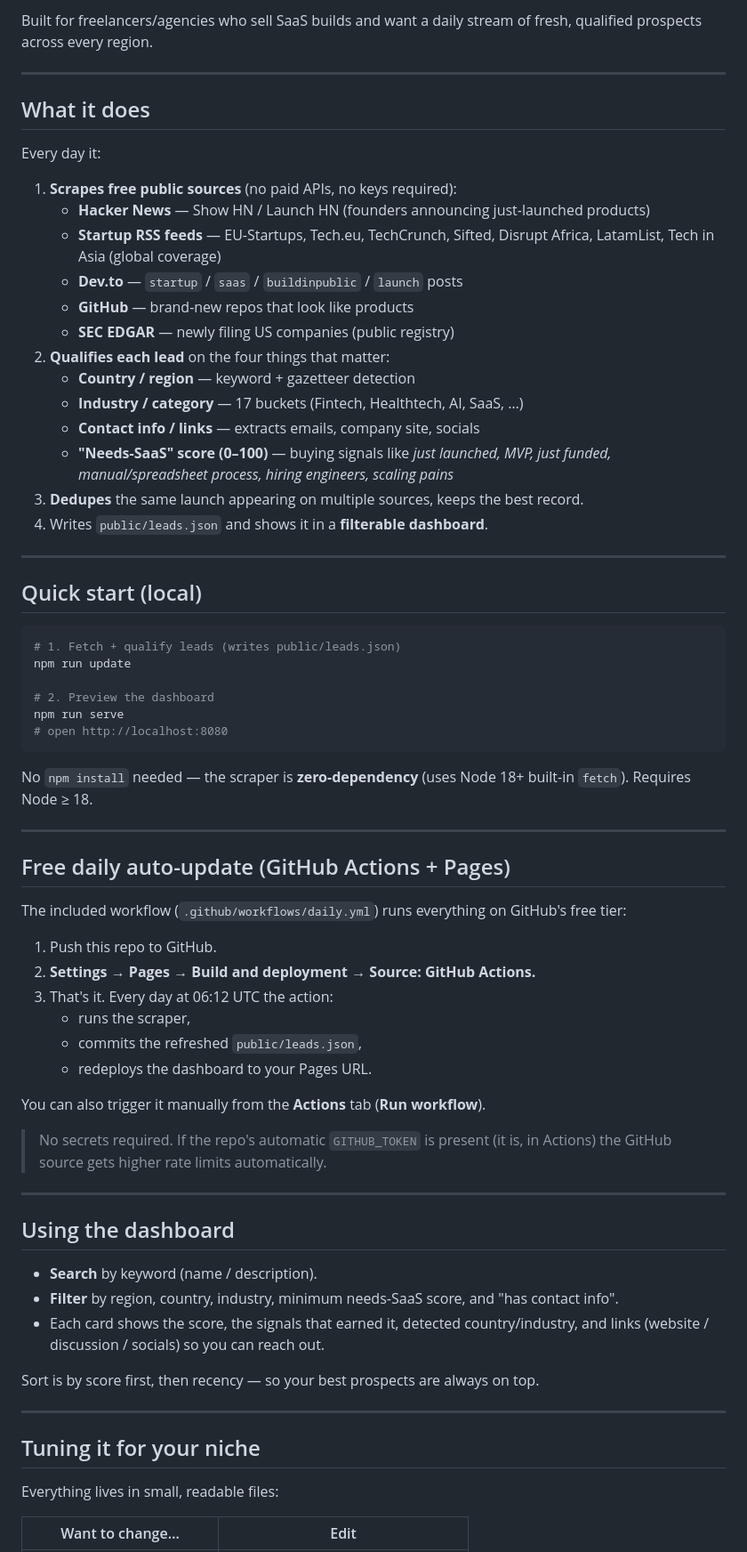
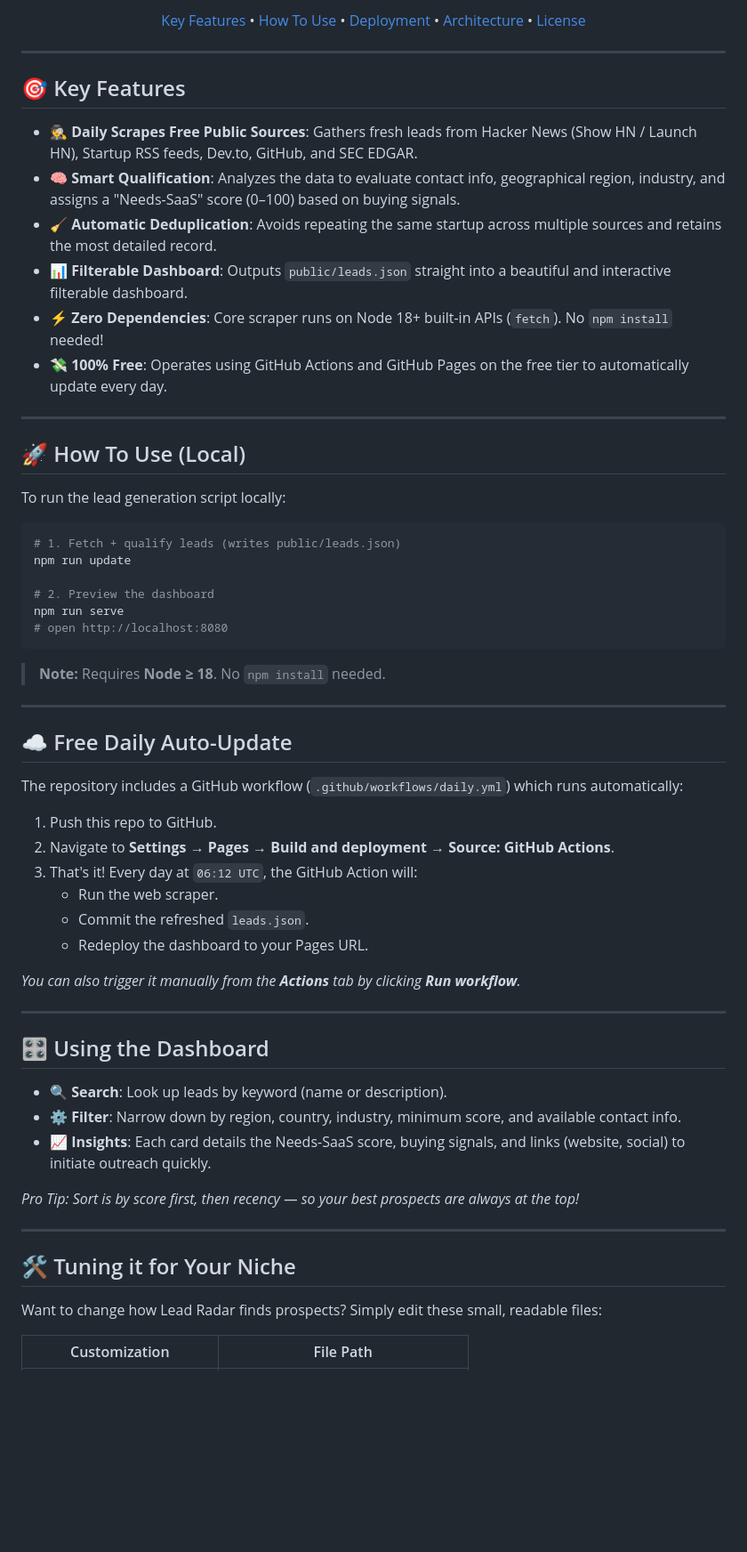
Before and after one commit to adilsukumar/Lead-Radar, a Markdown page: README.md, the part around one of its changes. Shown at 89% size. Drawn GitHub-style; blank space fills up the shorter version.

Commit message:
docs: update README with nice layout

````diff
--- a/README.md
+++ b/README.md
@@ -4,29 +10,28 @@ Finds **newly launched startups & businesses worldwide** that likely need custom
 
-Built for freelancers/agencies who sell SaaS builds and want a daily stream of fresh, qualified prospects across every region.
+<p align="center">
+  <a href="#key-features">Key Features</a> •
+  <a href="#how-it-works">How To Use</a> •
+  <a href="#deployment">Deployment</a> •
+  <a href="#architecture">Architecture</a> •
+  <a href="#license">License</a>
+</p>
 
 ---
 
-## What it does
+## 🎯 Key Features
 
-Every day it:
-
-1. **Scrapes free public sources** (no paid APIs, no keys required):
-   - **Hacker News** — Show HN / Launch HN (founders announcing just-launched products)
-   - **Startup RSS feeds** — EU-Startups, Tech.eu, TechCrunch, Sifted, Disrupt Africa, LatamList, Tech in Asia (global coverage)
-   - **Dev.to** — `startup` / `saas` / `buildinpublic` / `launch` posts
-   - **GitHub** — brand-new repos that look like products
-   - **SEC EDGAR** — newly filing US companies (public registry)
-2. **Qualifies each lead** on the four things that matter:
-   - **Country / region** — keyword + gazetteer detection
-   - **Industry / category** — 17 buckets (Fintech, Healthtech, AI, SaaS, …)
-   - **Contact info / links** — extracts emails, company site, socials
-   - **"Needs-SaaS" score (0–100)** — buying signals like *just launched, MVP, just funded, manual/spreadsheet process, hiring engineers, scaling pains*
-3. **Dedupes** the same launch appearing on multiple sources, keeps the best record.
-4. Writes `public/leads.json` and shows it in a **filterable dashboard**.
+- 🕵️ **Daily Scrapes Free Public Sources**: Gathers fresh leads from Hacker News (Show HN / Launch HN), Startup RSS feeds, Dev.to, GitHub, and SEC EDGAR.
+- 🧠 **Smart Qualification**: Analyzes the data to evaluate contact info, geographical region, industry, and assigns a "Needs-SaaS" score (0–100) based on buying signals.
+- 🧹 **Automatic Deduplication**: Avoids repeating the same startup across multiple sources and retains the most detailed record.
+- 📊 **Filterable Dashboard**: Outputs `public/leads.json` straight into a beautiful and interactive filterable dashboard.
+- ⚡ **Zero Dependencies**: Core scraper runs on Node 18+ built-in APIs (`fetch`). No `npm install` needed!
+- 💸 **100% Free**: Operates using GitHub Actions and GitHub Pages on the free tier to automatically update every day.
 
 ---
 
-## Quick start (local)
+## 🚀 How To Use (Local)
+
+To run the lead generation script locally:
 
 ```bash
 # 1. Fetch + qualify leads (writes public/leads.json)
@@ -37,40 +42,38 @@ npm run serve
 # open http://localhost:8080
 ```
 
-No `npm install` needed — the scraper is **zero-dependency** (uses Node 18+ built-in `fetch`). Requires Node ≥ 18.
+> **Note:** Requires **Node ≥ 18**. No `npm install` needed.
 
 ---
 
-## Free daily auto-update (GitHub Actions + Pages)
+## ☁️ Free Daily Auto-Update
 
-The included workflow (`.github/workflows/daily.yml`) runs everything on GitHub's free tier:
+The repository includes a GitHub workflow (`.github/workflows/daily.yml`) which runs automatically:
 
 1. Push this repo to GitHub.
-2. **Settings → Pages → Build and deployment → Source: GitHub Actions.**
-3. That's it. Every day at 06:12 UTC the action:
-   - runs the scraper,
-   - commits the refreshed `public/leads.json`,
-   - redeploys the dashboard to your Pages URL.
+2. Navigate to **Settings → Pages → Build and deployment → Source: GitHub Actions**.
+3. That's it! Every day at `06:12 UTC`, the GitHub Action will:
+   - Run the web scraper.
+   - Commit the refreshed `leads.json`.
+   - Redeploy the dashboard to your Pages URL.
 
-You can also trigger it manually from the **Actions** tab (**Run workflow**).
-
-> No secrets required. If the repo's automatic `GITHUB_TOKEN` is present (it is, in Actions) the GitHub source gets higher rate limits automatically.
+*You can also trigger it manually from the **Actions** tab by clicking **Run workflow**.*
 
 ---
 
-## Using the dashboard
+## 🎛️ Using the Dashboard
 
-- **Search** by keyword (name / description).
-- **Filter** by region, country, industry, minimum needs-SaaS score, and "has contact info".
-- Each card shows the score, the signals that earned it, detected country/industry, and links (website / discussion / socials) so you can reach out.
+- 🔍 **Search**: Look up leads by keyword (name or description).
+- ⚙️ **Filter**: Narrow down by region, country, industry, minimum score, and available contact info.
+- 📈 **Insights**: Each card details the Needs-SaaS score, buying signals, and links (website, social) to initiate outreach quickly.
 
-Sort is by score first, then recency — so your best prospects are always on top.
+*Pro Tip: Sort is by score first, then recency — so your best prospects are always at the top!*
 
 ---
 
-## Tuning it for your niche
+## 🛠️ Tuning it for Your Niche
 
-Everything lives in small, readable files:
+Want to change how Lead Radar finds prospects? Simply edit these small, readable files:
 
-| Want to change… | Edit |
+| Customization | File Path |
 |---|---|
````
Also changed, not shown: other parts of README.md (+36 -22 lines).
